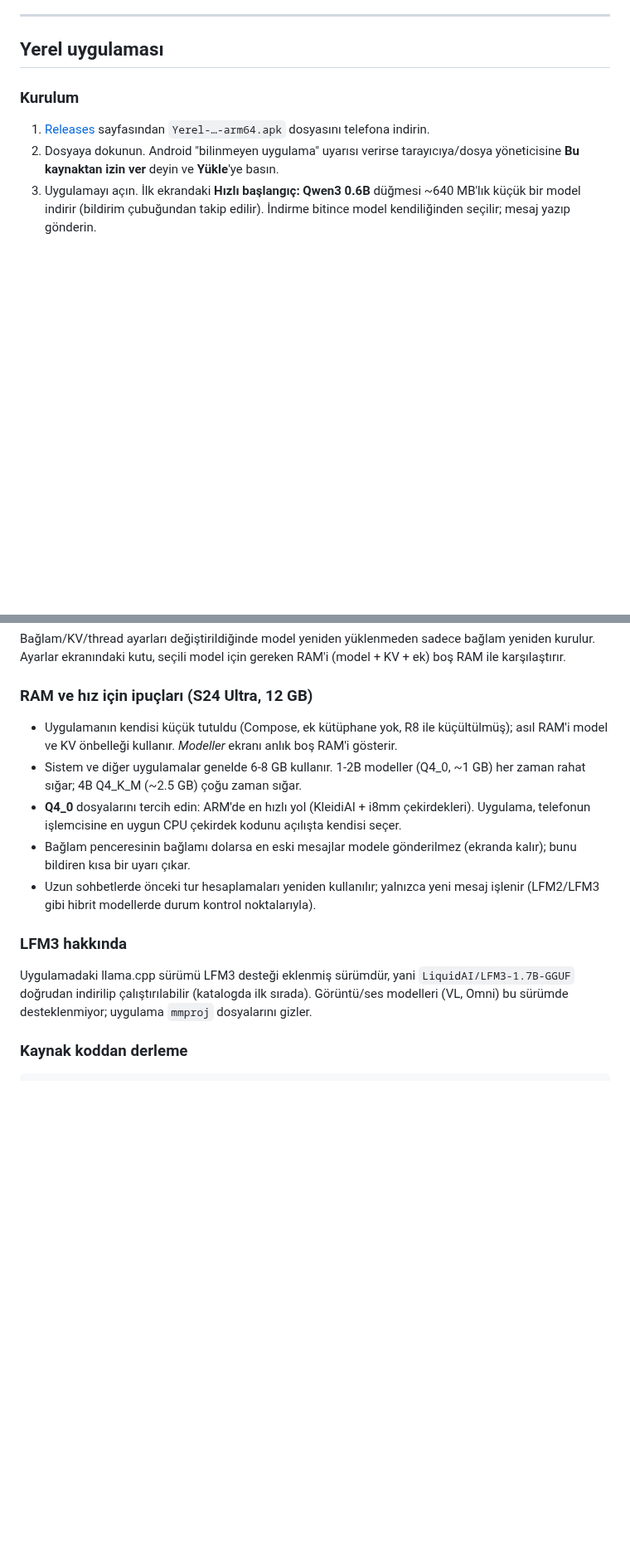
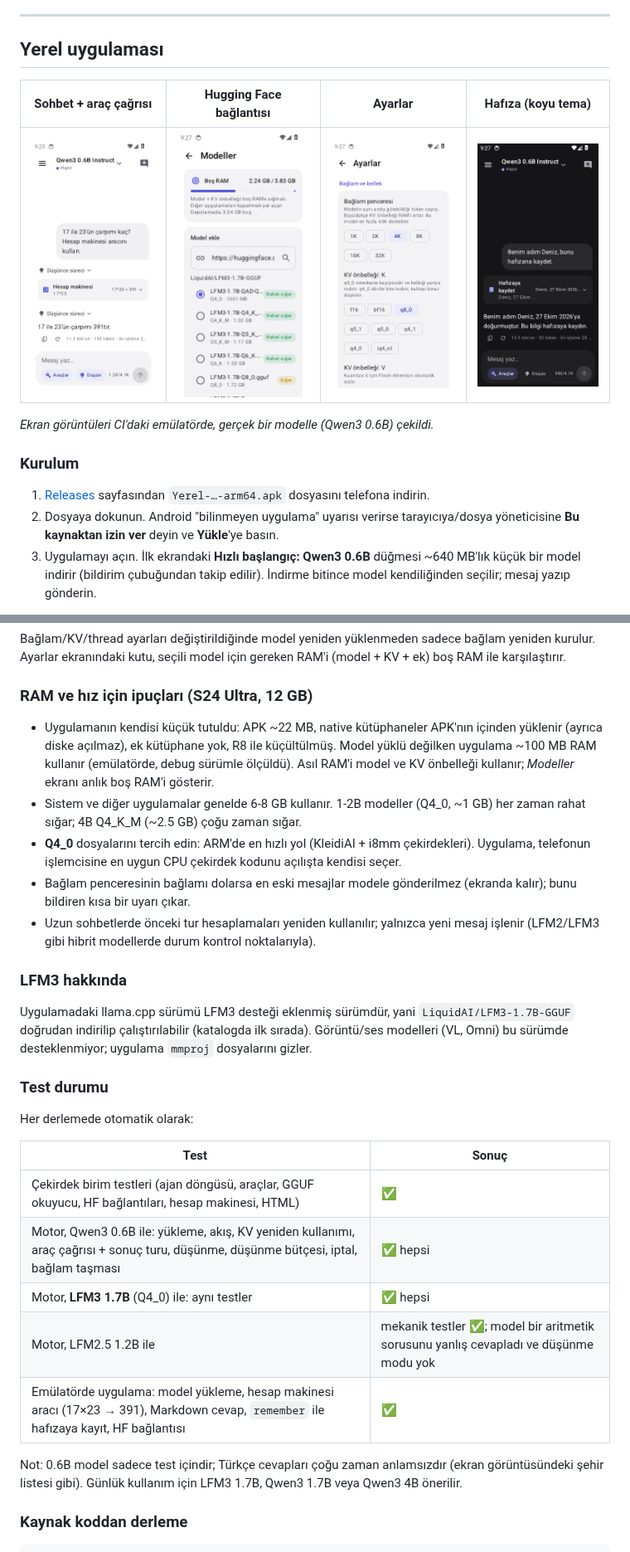
Before and after one commit to A-z-i-z-z/fhdjdty, a Markdown page: README.md, 2 parts joined by grey strips. Shown at 83% size. Rendered like a GitHub page; pictures changed too: docs/screenshots/dark-memory.png (added), docs/screenshots/hf-link.png (added), docs/screenshots/settings.png (added); blank space fills up the shorter version.

Commit message:
README screenshots and test results; 16 KB page support; UI polish
Co-Authored-By: Claude Opus 5.5 <noreply@anthropic.com>
Claude-Session: https://claude.ai/code/session_01BhM1UiMtWkmzeGHUQXqzNP

```diff
--- a/README.md
+++ b/README.md
@@ -11,6 +11,12 @@ Bu repoda iki şey var:
 ---
 
 ## Yerel uygulaması
+
+| Sohbet + araç çağrısı | Hugging Face bağlantısı | Ayarlar | Hafıza (koyu tema) |
+|---|---|---|---|
+| ![](docs/screenshots/tool-calculator.png) | ![](docs/screenshots/hf-link.png) | ![](docs/screenshots/settings.png) | ![](docs/screenshots/dark-memory.png) |
+
+*Ekran görüntüleri CI'daki emülatörde, gerçek bir modelle (Qwen3 0.6B) çekildi.*
 
 ### Kurulum
 
@@ -68,8 +74,10 @@ Ayarlar ekranındaki kutu, seçili model için gereken RAM'i (model + KV + ek) b
 
 ### RAM ve hız için ipuçları (S24 Ultra, 12 GB)
 
-- Uygulamanın kendisi küçük tutuldu (Compose, ek kütüphane yok, R8 ile küçültülmüş); asıl RAM'i model
-  ve KV önbelleği kullanır. *Modeller* ekranı anlık boş RAM'i gösterir.
+- Uygulamanın kendisi küçük tutuldu: APK ~22 MB, native kütüphaneler APK'nın içinden yüklenir (ayrıca
+  diske açılmaz), ek kütüphane yok, R8 ile küçültülmüş. Model yüklü değilken uygulama ~100 MB RAM kullanır
+  (emülatörde, debug sürümle ölçüldü). Asıl RAM'i model ve KV önbelleği kullanır; *Modeller* ekranı
+  anlık boş RAM'i gösterir.
 - Sistem ve diğer uygulamalar genelde 6-8 GB kullanır. 1-2B modeller (Q4_0, ~1 GB) her zaman rahat sığar;
   4B Q4_K_M (~2.5 GB) çoğu zaman sığar.
 - **Q4_0** dosyalarını tercih edin: ARM'de en hızlı yol (KleidiAI + i8mm çekirdekleri). Uygulama,
@@ -84,6 +92,21 @@ Ayarlar ekranındaki kutu, seçili model için gereken RAM'i (model + KV + ek) b
 Uygulamadaki llama.cpp sürümü LFM3 desteği eklenmiş sürümdür, yani `LiquidAI/LFM3-1.7B-GGUF` doğrudan
 indirilip çalıştırılabilir (katalogda ilk sırada). Görüntü/ses modelleri (VL, Omni) bu sürümde
 desteklenmiyor; uygulama `mmproj` dosyalarını gizler.
+
+### Test durumu
+
+Her derlemede otomatik olarak:
+
+| Test | Sonuç |
+|---|---|
+| Çekirdek birim testleri (ajan döngüsü, araçlar, GGUF okuyucu, HF bağlantıları, hesap makinesi, HTML) | ✅ |
+| Motor, Qwen3 0.6B ile: yükleme, akış, KV yeniden kullanımı, araç çağrısı + sonuç turu, düşünme, düşünme bütçesi, iptal, bağlam taşması | ✅ hepsi |
+| Motor, **LFM3 1.7B** (Q4_0) ile: aynı testler | ✅ hepsi |
+| Motor, LFM2.5 1.2B ile | mekanik testler ✅; model bir aritmetik sorusunu yanlış cevapladı ve düşünme modu yok |
+| Emülatörde uygulama: model yükleme, hesap makinesi aracı (17×23 → 391), Markdown cevap, `remember` ile hafızaya kayıt, HF bağlantısı | ✅ |
+
+Not: 0.6B model sadece test içindir; Türkçe cevapları çoğu zaman anlamsızdır (ekran görüntüsündeki şehir
+listesi gibi). Günlük kullanım için LFM3 1.7B, Qwen3 1.7B veya Qwen3 4B önerilir.
 
 ### Kaynak koddan derleme
 
```
Also changed, not shown: docs/screenshots/memory.png (added), docs/screenshots/welcome.png (added), 3 other files.
